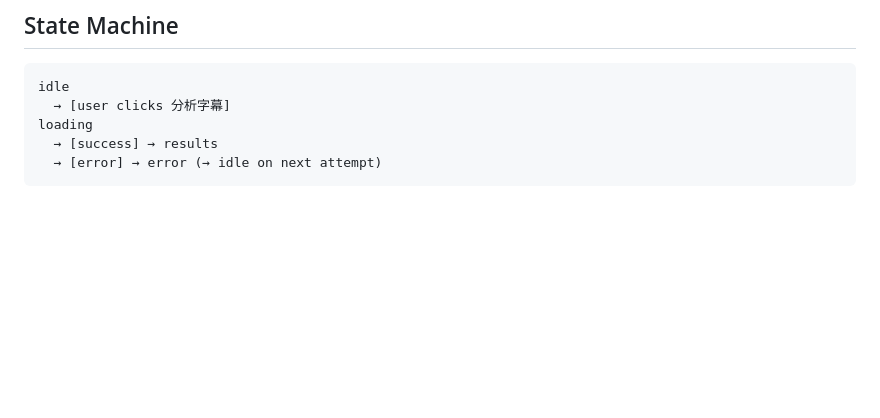
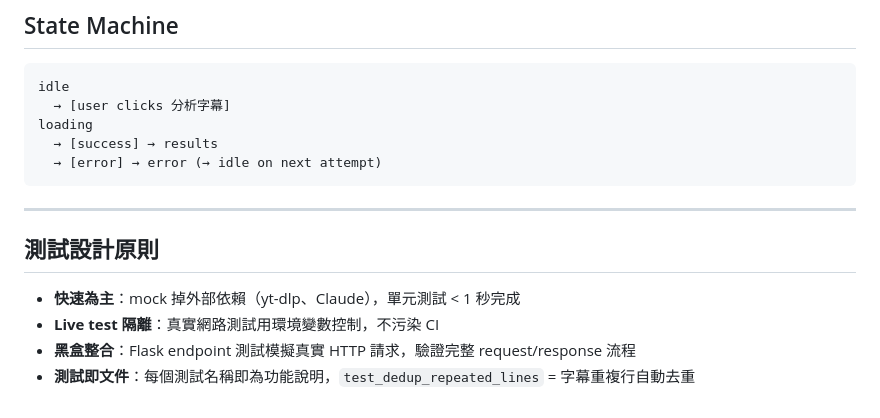
Before and after one commit to ivymatw/AnimeJapanese, a Markdown page: DESIGN.md, the part around the change. GitHub-like rendering; blank space fills up the shorter version.

````diff
--- a/DESIGN.md
+++ b/DESIGN.md
@@ -120,3 +120,12 @@ loading
   → [success] → results
   → [error] → error (→ idle on next attempt)
 ```
+
+---
+
+## 測試設計原則
+
+- **快速為主**：mock 掉外部依賴（yt-dlp、Claude），單元測試 < 1 秒完成
+- **Live test 隔離**：真實網路測試用環境變數控制，不污染 CI
+- **黑盒整合**：Flask endpoint 測試模擬真實 HTTP 請求，驗證完整 request/response 流程
+- **測試即文件**：每個測試名稱即為功能說明，`test_dedup_repeated_lines` = 字幕重複行自動去重
````
Also changed, not shown: SPEC.md (+34 -0 lines).
